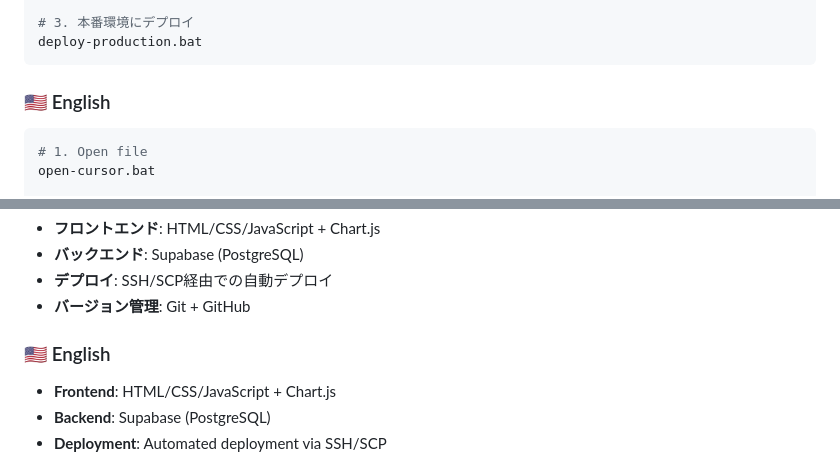
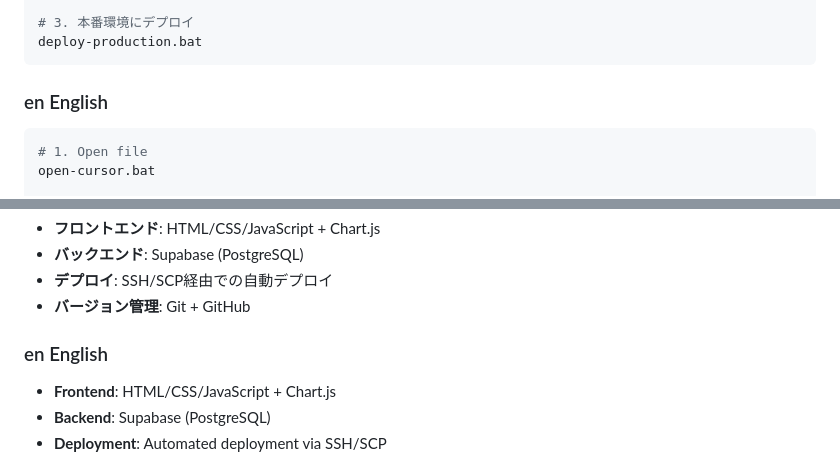
Before and after one commit to mashtakeec/beauty-salon-system, a Markdown page: README.md, 2 parts joined by grey strips. Drawn GitHub-style.

````diff
--- a/README.md
+++ b/README.md
@@ -228,7 +228,7 @@ quick-sync.bat
 deploy-production.bat
 ```
 
-### 🇺🇸 English
+### en English
 ```bash
 # 1. Open file
 open-cursor.bat
@@ -250,7 +250,7 @@ deploy-production.bat
 - **デプロイ**: SSH/SCP経由での自動デプロイ
 - **バージョン管理**: Git + GitHub
 
-### 🇺🇸 English
+### en English
 - **Frontend**: HTML/CSS/JavaScript + Chart.js
 - **Backend**: Supabase (PostgreSQL)
 - **Deployment**: Automated deployment via SSH/SCP
````
Also changed, not shown: other parts of README.md (+6 -6 lines).
